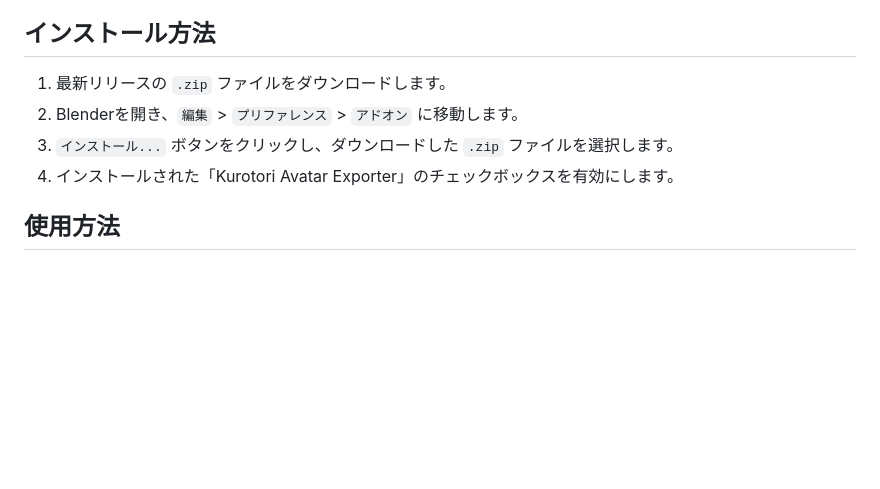
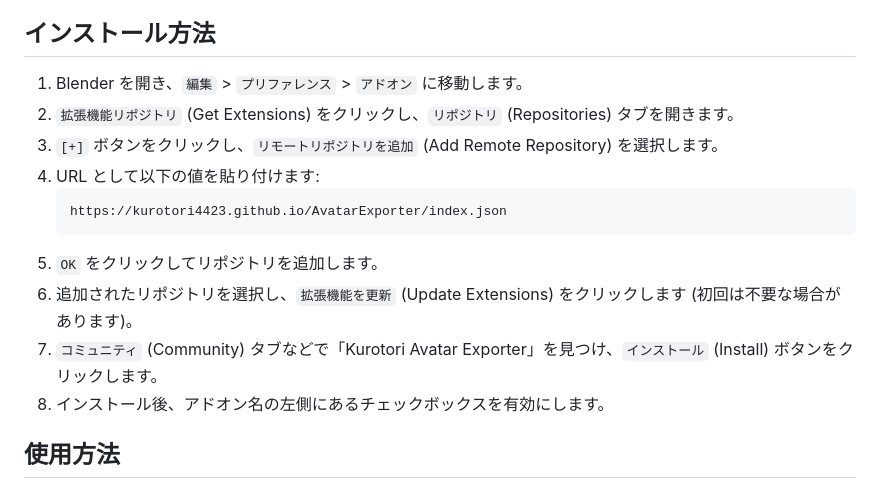
Before and after one commit to kurotori4423/AvatarExporter, a Markdown page: README.md, the part around the change. Rendered like a GitHub page; blank space fills up the shorter version.

Commit message:
Update installation instructions in README

````diff
--- a/README.md
+++ b/README.md
@@ -29,10 +29,17 @@ Blender 4.2.0 以降が必要です。
 
 ## インストール方法
 
-1.  最新リリースの `.zip` ファイルをダウンロードします。
-2.  Blenderを開き、`編集` > `プリファレンス` > `アドオン` に移動します。
-3.  `インストール...` ボタンをクリックし、ダウンロードした `.zip` ファイルを選択します。
-4.  インストールされた「Kurotori Avatar Exporter」のチェックボックスを有効にします。
+1.  Blender を開き、`編集` > `プリファレンス` > `アドオン` に移動します。
+2.  `拡張機能リポジトリ` (Get Extensions) をクリックし、`リポジトリ` (Repositories) タブを開きます。
+3.  `[+]` ボタンをクリックし、`リモートリポジトリを追加` (Add Remote Repository) を選択します。
+4.  URL として以下の値を貼り付けます:
+    ```
+    https://kurotori4423.github.io/AvatarExporter/index.json
+    ```
+5.  `OK` をクリックしてリポジトリを追加します。
+6.  追加されたリポジトリを選択し、`拡張機能を更新` (Update Extensions) をクリックします (初回は不要な場合があります)。
+7.  `コミュニティ` (Community) タブなどで「Kurotori Avatar Exporter」を見つけ、`インストール` (Install) ボタンをクリックします。
+8.  インストール後、アドオン名の左側にあるチェックボックスを有効にします。
 
 ## 使用方法
 
````
